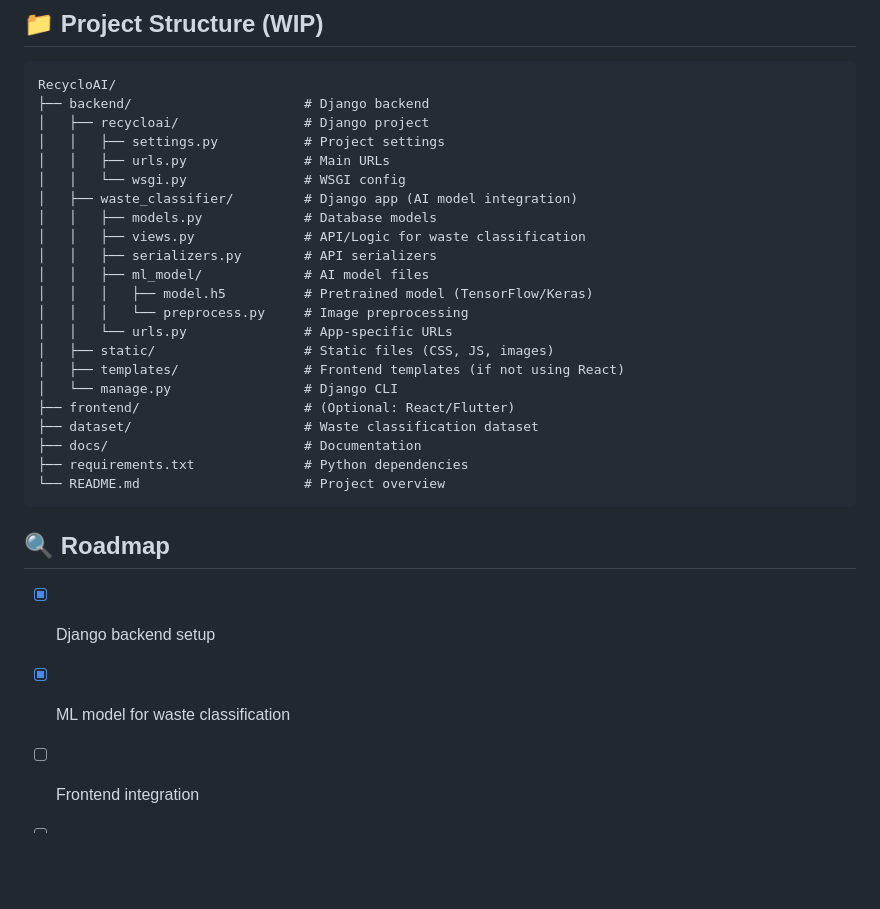
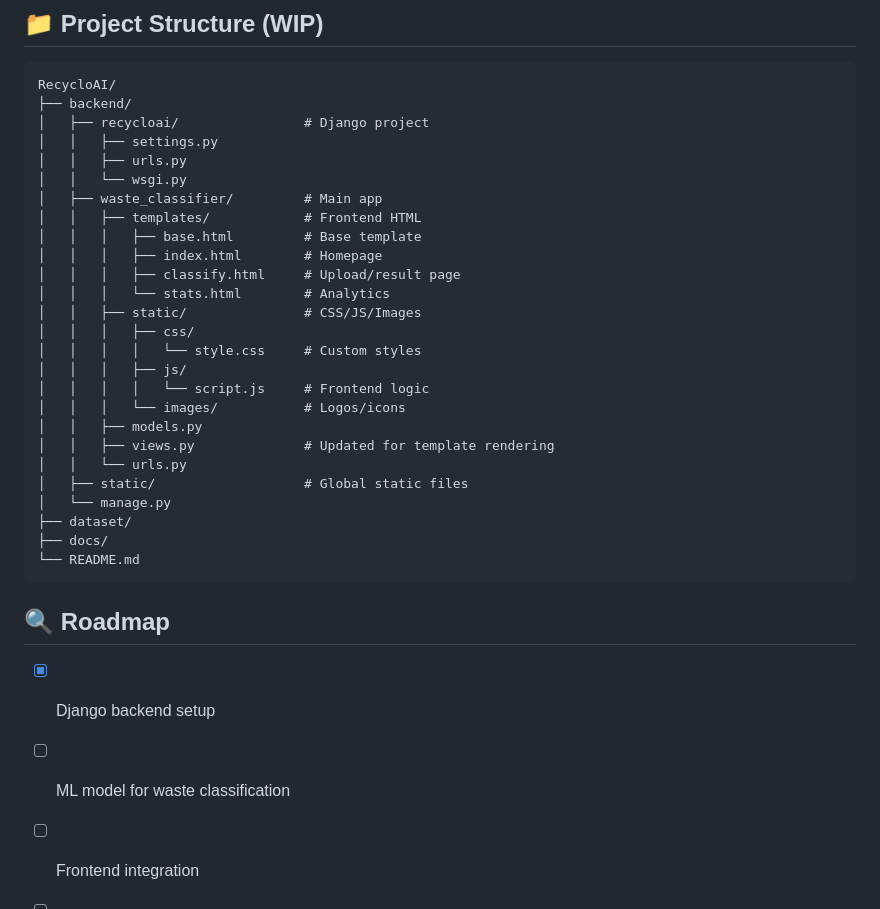
Before and after one commit to RecycloAI/recycloai, a Markdown page: README.md, the part around the change. Rendered like a GitHub page; blank space fills up the shorter version.

````diff
--- a/README.md
+++ b/README.md
@@ -108,34 +108,38 @@ python manage.py test
 
 ```
 RecycloAI/
-├── backend/                      # Django backend
+├── backend/
 │   ├── recycloai/                # Django project
-│   │   ├── settings.py           # Project settings
-│   │   ├── urls.py               # Main URLs
-│   │   └── wsgi.py               # WSGI config
-│   ├── waste_classifier/         # Django app (AI model integration)
-│   │   ├── models.py             # Database models
-│   │   ├── views.py              # API/Logic for waste classification
-│   │   ├── serializers.py        # API serializers
-│   │   ├── ml_model/             # AI model files
-│   │   │   ├── model.h5          # Pretrained model (TensorFlow/Keras)
-│   │   │   └── preprocess.py     # Image preprocessing
-│   │   └── urls.py               # App-specific URLs
-│   ├── static/                   # Static files (CSS, JS, images)
-│   ├── templates/                # Frontend templates (if not using React)
-│   └── manage.py                 # Django CLI
-├── frontend/                     # (Optional: React/Flutter)
-├── dataset/                      # Waste classification dataset
-├── docs/                         # Documentation
-├── requirements.txt              # Python dependencies
-└── README.md                     # Project overview
+│   │   ├── settings.py
+│   │   ├── urls.py
+│   │   └── wsgi.py
+│   ├── waste_classifier/         # Main app
+│   │   ├── templates/            # Frontend HTML
+│   │   │   ├── base.html         # Base template
+│   │   │   ├── index.html        # Homepage
+│   │   │   ├── classify.html     # Upload/result page
+│   │   │   └── stats.html        # Analytics
+│   │   ├── static/               # CSS/JS/Images
+│   │   │   ├── css/
+│   │   │   │   └── style.css     # Custom styles
+│   │   │   ├── js/
+│   │   │   │   └── script.js     # Frontend logic
+│   │   │   └── images/           # Logos/icons
+│   │   ├── models.py
+│   │   ├── views.py              # Updated for template rendering
+│   │   └── urls.py
+│   ├── static/                   # Global static files
+│   └── manage.py
+├── dataset/
+├── docs/
+└── README.md
 ```
 
 
 ## 🔍 Roadmap
 
 * [x] Django backend setup
-* [x] ML model for waste classification
+* [ ] ML model for waste classification
 * [ ] Frontend integration
 * [ ] Real-time smart bin integration
 * [ ] Deploy to cloud platform
````
